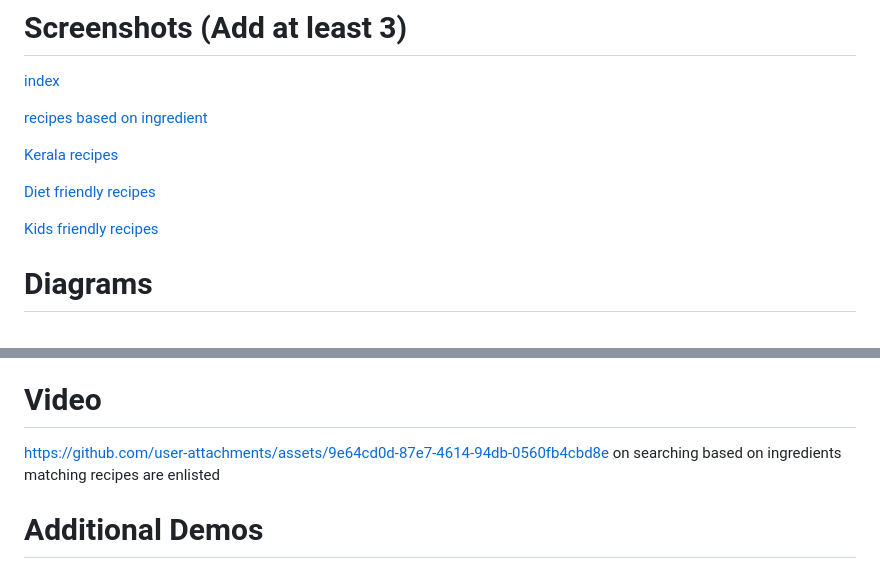
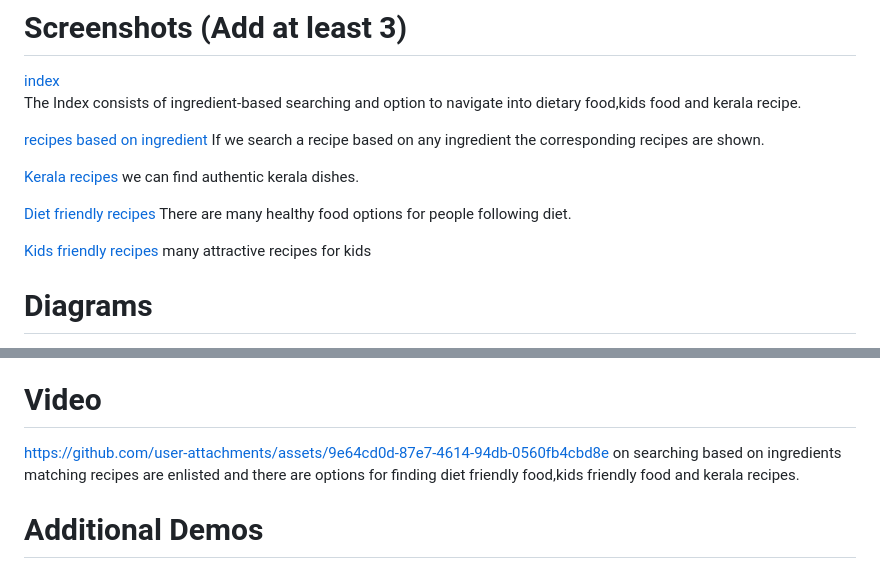
Before and after one commit to aparna-VM/Recipe-Maker, a Markdown page: README.md, 2 parts joined by grey strips. Rendered like a GitHub page.

```diff
--- a/README.md
+++ b/README.md
@@ -50,14 +50,19 @@ For Software:[ONLINE RECIPE MAKER.pptx](https://github.com/user-attachments/file
 
 # Screenshots (Add at least 3)
 [index](https://github.com/user-attachments/assets/a2f17736-e9ca-4c6f-af42-14e3570a5fc5)
+The Index consists of ingredient-based searching and option to navigate into dietary food,kids food and kerala recipe.
 
 [recipes based on ingredient](https://github.com/user-attachments/assets/d50b7ca6-88e0-425a-92d8-bcb6ac03e83a)
+If we search a recipe based on any ingredient the corresponding recipes are shown.
 
 [Kerala recipes](https://github.com/user-attachments/assets/c0e3a83b-40ea-48de-a191-659eb25ded83)
+we can find authentic kerala dishes.
 
 [Diet friendly recipes](https://github.com/user-attachments/assets/e7474683-c8f5-430f-a165-b7c1e8c02660)
+There are many healthy food options for people following diet.
 
 [Kids friendly recipes](https://github.com/user-attachments/assets/2e9b3733-3429-4afb-a621-2b494320dcc5)
+many attractive recipes for kids
 
 # Diagrams
 ![Workflow](Add your workflow/architecture diagram here)
@@ -88,7 +93,7 @@ For Hardware:
 ### Project Demo
 # Video
 https://github.com/user-attachments/assets/9e64cd0d-87e7-4614-94db-0560fb4cbd8e
-on searching based on ingredients matching recipes are enlisted
+on searching based on ingredients matching recipes are enlisted and there are options for finding diet friendly food,kids friendly food and kerala recipes.
 
 
 # Additional Demos
```
